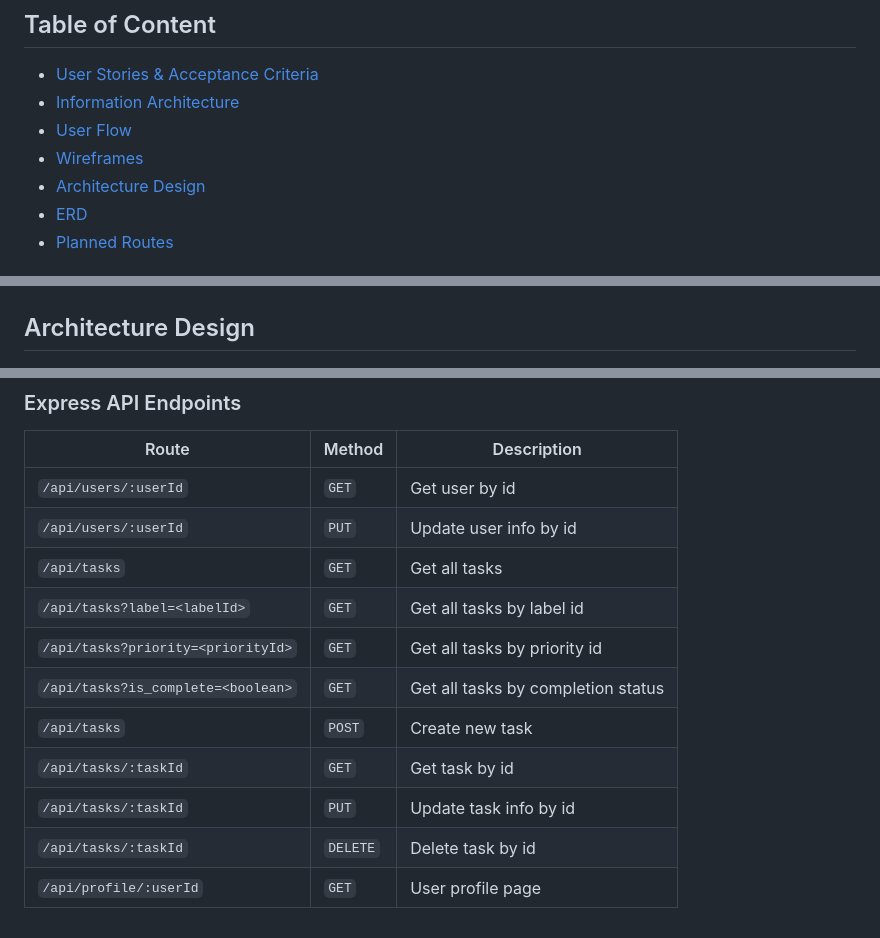
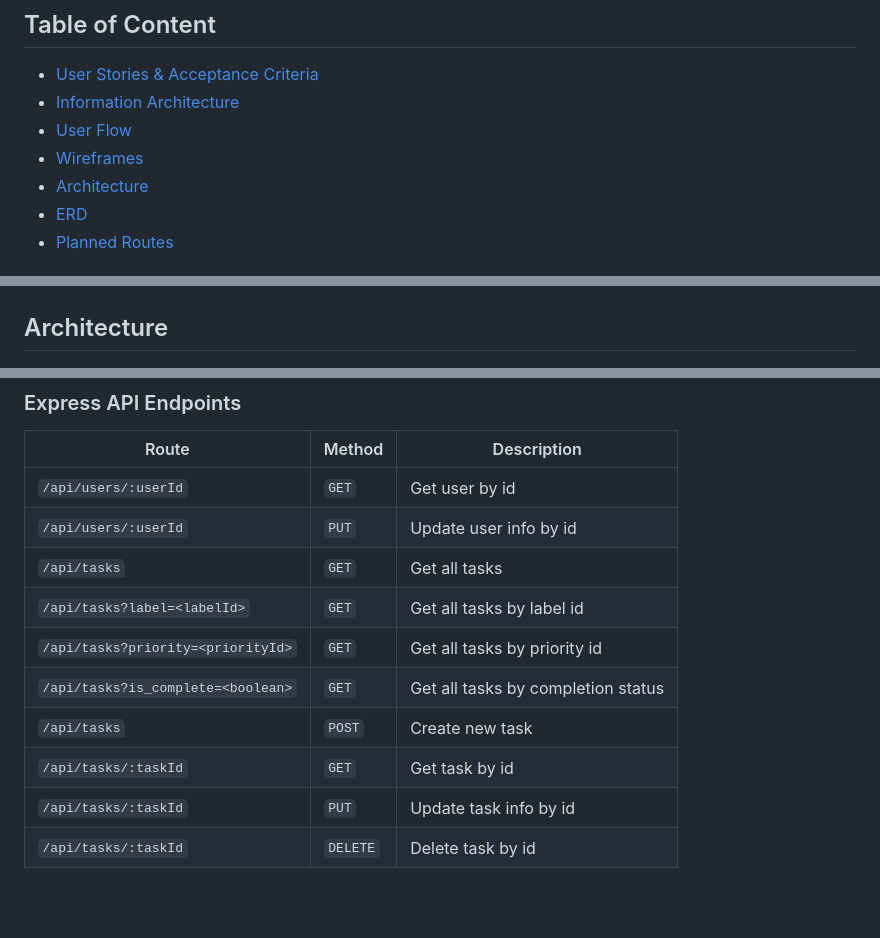
Before and after one commit to yoyotruly/smart-todo-list, a Markdown page: docs/README.md, 3 parts joined by grey strips. Rendered like a GitHub page; blank space fills up the shorter version.

```diff
--- a/docs/README.md
+++ b/docs/README.md
@@ -4,7 +4,7 @@
 - [Information Architecture](#information-architecture)
 - [User Flow](#user-flow)
 - [Wireframes](#wireframes)
-- [Architecture Design](#architecture-design)
+- [Architecture](#architecture)
 - [ERD](#erd)
 - [Planned Routes](#planned-routes)
 
@@ -39,7 +39,7 @@
 ### Add a New Task:
 ![add new task](images/add-new-task.png)
 
-## Architecture Design
+## Architecture
 ![architecture](images/architecture.png)
 
 ## ERD
@@ -65,10 +65,9 @@
 | `/api/users/:userId`          | `PUT`    | Update user info by id    |
 | `/api/tasks`                  | `GET`    | Get all tasks             |
 | `/api/tasks?label=<labelId>`  | `GET`    | Get all tasks by label id |
-| `/api/tasks?priority=<priorityId>`  | `GET`    | Get all tasks by priority id |
-| `/api/tasks?is_complete=<boolean>`  | `GET`    | Get all tasks by completion status |
+| `/api/tasks?priority=<priorityId>` | `GET`    | Get all tasks by priority id |
+| `/api/tasks?is_complete=<boolean>` | `GET`    | Get all tasks by completion status |
 | `/api/tasks`                  | `POST`   | Create new task           |
 | `/api/tasks/:taskId`          | `GET`    | Get task by id            |
 | `/api/tasks/:taskId`          | `PUT`    | Update task info by id    |
 | `/api/tasks/:taskId`          | `DELETE` | Delete task by id         |
-| `/api/profile/:userId`        | `GET`    | User profile page         |
```
Also changed, not shown: other parts of docs/README.md (+2 -2 lines), docs/images/task-overview-page.png (renamed from docs/images/home-page.png).
